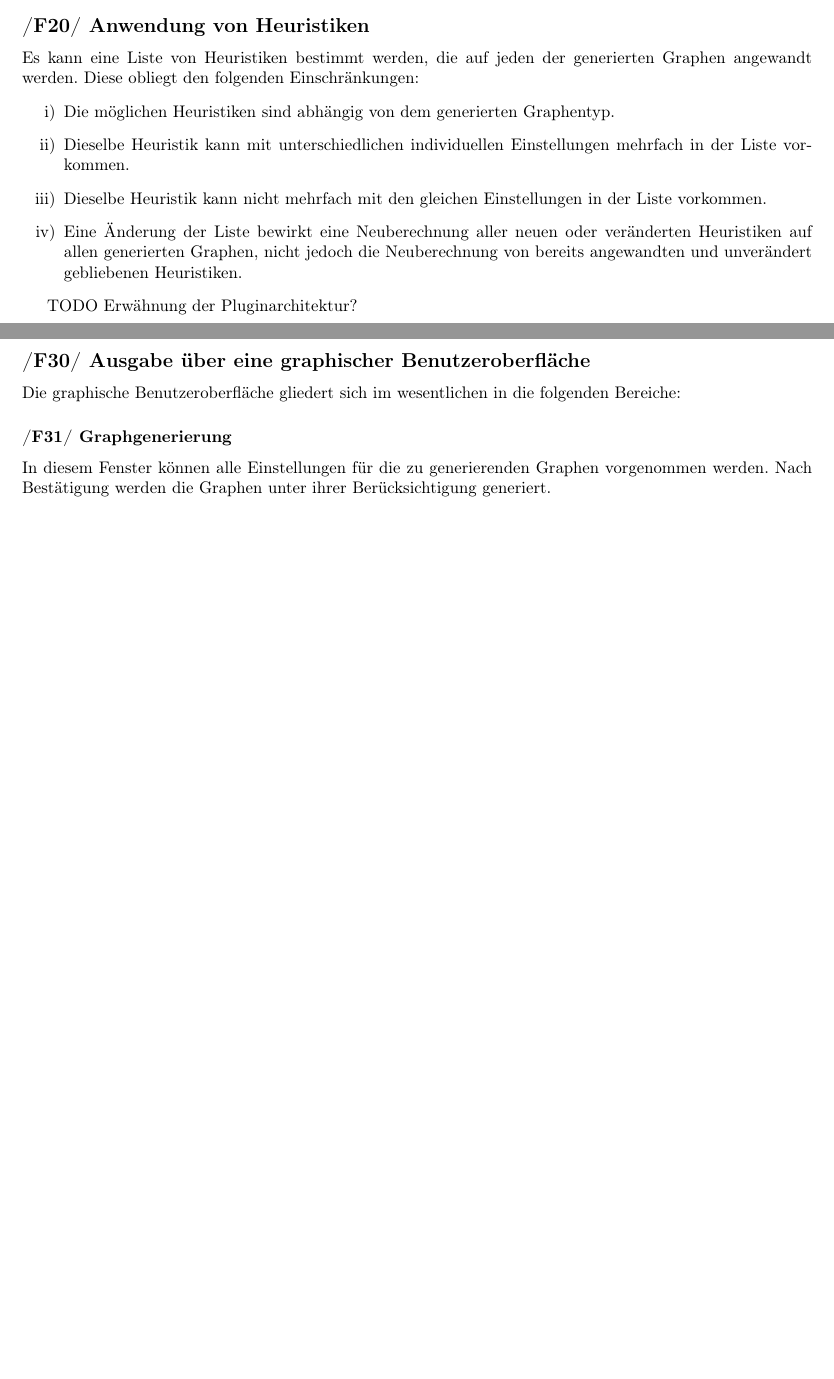
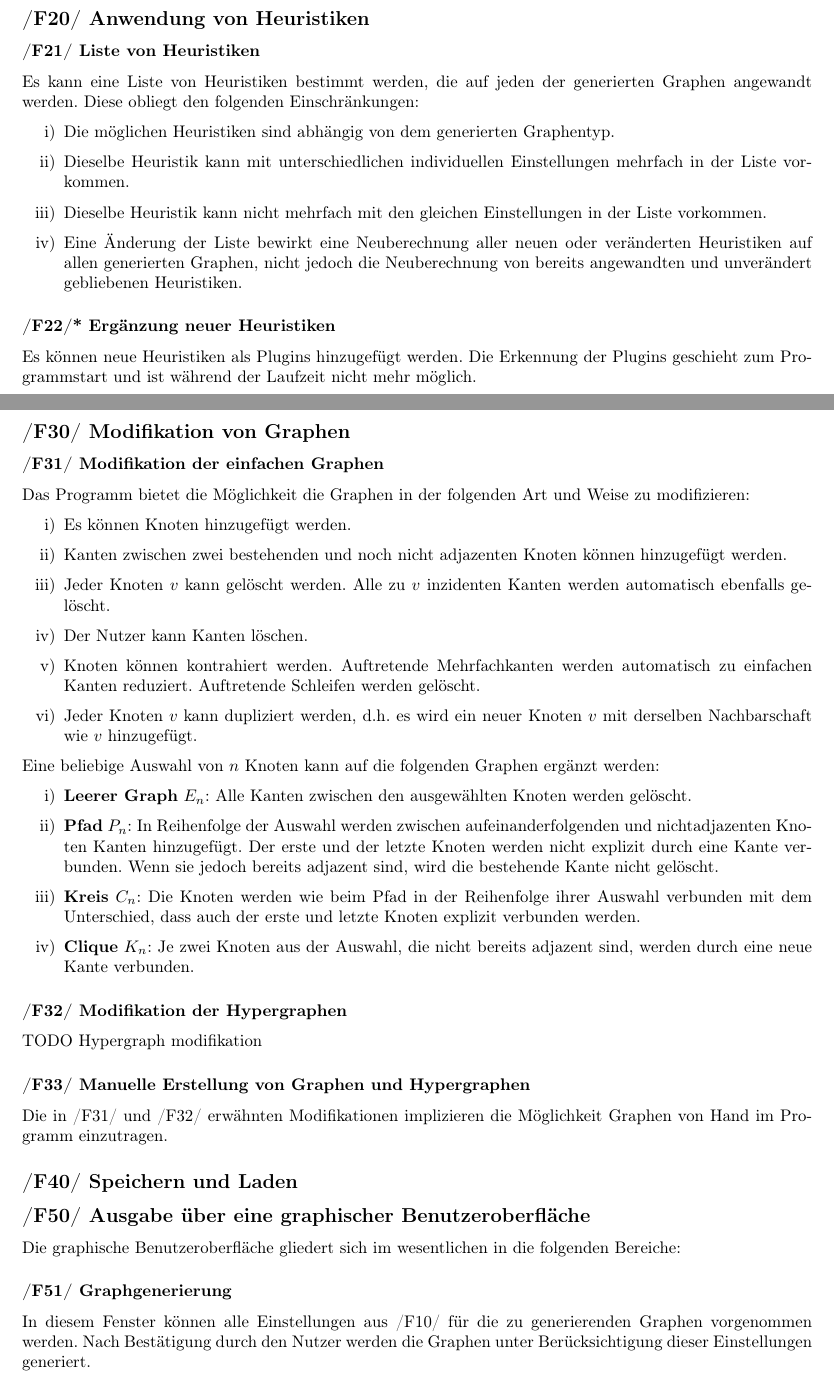
Before and after one commit to bernihoh/PSE, a LaTeX document (Plichtenheft/Pflichtenheft.tex): two parts of pages 5 and 6 of 6 before the commit and two parts of pages 6 and 7 of 8 after it, joined at a grey line, cut so that both start at the same text, the shorter picture padded with empty space. Compiled offline with pdfLaTeX.

Commit message:
Add files via upload
Einige Dinge eingefügt.

```diff
--- a/Plichtenheft/Pflichtenheft.tex
+++ b/Plichtenheft/Pflichtenheft.tex
@@ -17,11 +16,15 @@ bookmarks = true
 \usepackage{graphicx}
 
 \usepackage[shortlabels]{enumitem}
+\usepackage{parskip}
+
 
 \makeglossaries
 
-\title{Pflichtenheft}
-\author{Jonas, Bernard, Thomas, Christian, Jonas Linßen}
+
+
+\title{RaGE Pflichtenheft}
+\author{Jonas Kasper, Bernard Hohmann, Thomas Fischer, Christian Jung, Jonas Linßen}
 
 \begin{document}
 	\maketitle
@@ -150,5 +167,7 @@ bookmarks = true
 
-	\subsection*{/F20/ Anwendung von Heuristiken}
+	\subsection*{/F20/ Anwendung von Heuristiken} \label{f20} \addcontentsline{toc}{subsection}{\nameref{f20}}
+
+	\subsubsection*{/F21/ Liste von Heuristiken} \label{f21} \addcontentsline{toc}{subsubsection}{\nameref{f21}}
 	Es kann eine Liste von Heuristiken bestimmt werden, die auf jeden der generierten Graphen angewandt werden. Diese obliegt den folgenden Einschränkungen:
 	\begin{enumerate}[i)]
 		\item{Die möglichen Heuristiken sind abhängig von dem generierten Graphentyp.}
@@ -157,13 +176,45 @@ bookmarks = true
 		\item{Eine Änderung der Liste bewirkt eine Neuberechnung aller neuen oder veränderten Heuristiken auf allen generierten Graphen, nicht jedoch die Neuberechnung von bereits angewandten und unverändert gebliebenen Heuristiken.}
 	\end{enumerate}
 
-	TODO Erwähnung der Pluginarchitektur?
+	\subsubsection*{/F22/* Ergänzung neuer Heuristiken} \label{f22} \addcontentsline{toc}{subsubsection}{\nameref{f22}}
+	Es können neue Heuristiken als Plugins hinzugefügt werden. Die Erkennung der Plugins geschieht zum Programmstart und ist während der Laufzeit nicht mehr möglich.
 
 
-	\subsection*{/F30/ Ausgabe über eine graphischer Benutzeroberfläche}
+	\newpage
+
+	\subsection*{/F30/ Modifikation von Graphen} \label{f30} \addcontentsline{toc}{subsection}{\nameref{f30}}
+	\subsubsection*{/F31/ Modifikation der einfachen Graphen} \label{f31} \addcontentsline{toc}{subsubsection}{\nameref{f31}}
+	Das Programm bietet die Möglichkeit die Graphen in der folgenden Art und Weise zu modifizieren:
+	\begin{enumerate}[i)]
+		\item{Es können Knoten hinzugefügt werden.}
+		\item{Kanten zwischen zwei bestehenden und noch nicht adjazenten Knoten können hinzugefügt werden.}
+		\item{Jeder Knoten $v$ kann gelöscht werden. Alle zu $v$ inzidenten Kanten werden automatisch ebenfalls gelöscht.}
+		\item{Der Nutzer kann Kanten löschen.}
+		\item{Knoten können kontrahiert werden. Auftretende Mehrfachkanten werden automatisch zu einfachen Kanten reduziert. Auftretende Schleifen werden gelöscht.}
+		\item{Jeder Knoten $v$ kann dupliziert werden, d.h. es wird ein neuer Knoten $v$ mit derselben Nachbarschaft wie $v$ hinzugefügt.}
+	\end{enumerate}
+
+	Eine beliebige Auswahl von $n$ Knoten kann auf die folgenden Graphen ergänzt werden:
+	\begin{enumerate}[i)]
+		\item{\textbf{Leerer Graph} $E_n$: Alle Kanten zwischen den ausgewählten Knoten werden gelöscht.}
+		\item{\textbf{Pfad} $P_n$: In Reihenfolge der Auswahl werden zwischen aufeinanderfolgenden und nichtadjazenten Knoten Kanten hinzugefügt. Der erste und der letzte Knoten werden nicht explizit durch eine Kante verbunden. Wenn sie jedoch bereits adjazent sind, wird die bestehende Kante nicht gelöscht.}
+		\item{\textbf{Kreis} $C_n$: Die Knoten werden wie beim Pfad in der Reihenfolge ihrer Auswahl verbunden mit dem Unterschied, dass auch der erste und letzte Knoten explizit verbunden werden.}
+		\item{\textbf{Clique} $K_n$: Je zwei Knoten aus der Auswahl, die nicht bereits adjazent sind, werden durch eine neue Kante verbunden.}
+	\end{enumerate}
+
+	\subsubsection*{/F32/ Modifikation der Hypergraphen} \label{f32} \addcontentsline{toc}{subsubsection}{\nameref{f32}}
+	TODO Hypergraph modifikation
+
+	\subsubsection*{/F33/ Manuelle Erstellung von Graphen und Hypergraphen} \label{f33} \addcontentsline{toc}{subsubsection}{\nameref{f33}}
+	Die in /F31/ und /F32/ erwähnten Modifikationen implizieren die Möglichkeit Graphen von Hand im Programm einzutragen.
+
+
+	\subsection*{/F40/ Speichern und Laden} \label{f40} \addcontentsline{toc}{subsection}{\nameref{f40}}
+
+
+	\subsection*{/F50/ Ausgabe über eine graphischer Benutzeroberfläche} \label{f50} \addcontentsline{toc}{subsection}{\nameref{f50}}
 	Die graphische Benutzeroberfläche gliedert sich im wesentlichen in die folgenden Bereiche:
 
-	\subsubsection*{/F31/ Graphgenerierung}
-	In diesem Fenster können alle Einstellungen für die zu generierenden Graphen vorgenommen werden. Nach Bestätigung werden die Graphen unter ihrer Berücksichtigung generiert.
+	\subsubsection*{/F51/ Graphgenerierung} \label{f51} \addcontentsline{toc}{subsubsection}{\nameref{f51}}
+	In diesem Fenster können alle Einstellungen aus /F10/ für die zu generierenden Graphen vorgenommen werden. Nach Bestätigung durch den Nutzer werden die Graphen unter Berücksichtigung dieser Einstellungen generiert.
 
-	\subsubsection*{/F32/ Preview}
```
Also changed, not shown: Plichtenheft/Pflichtenheft.tex (41 more changed lines).
